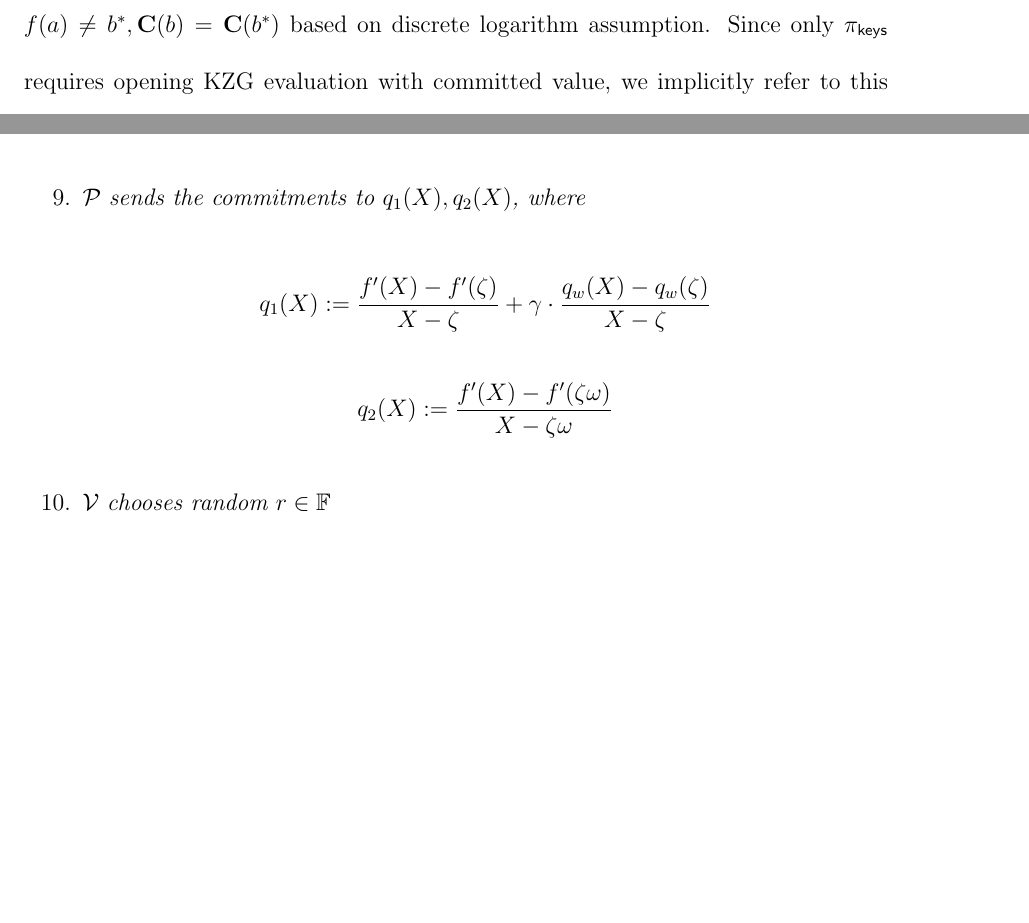
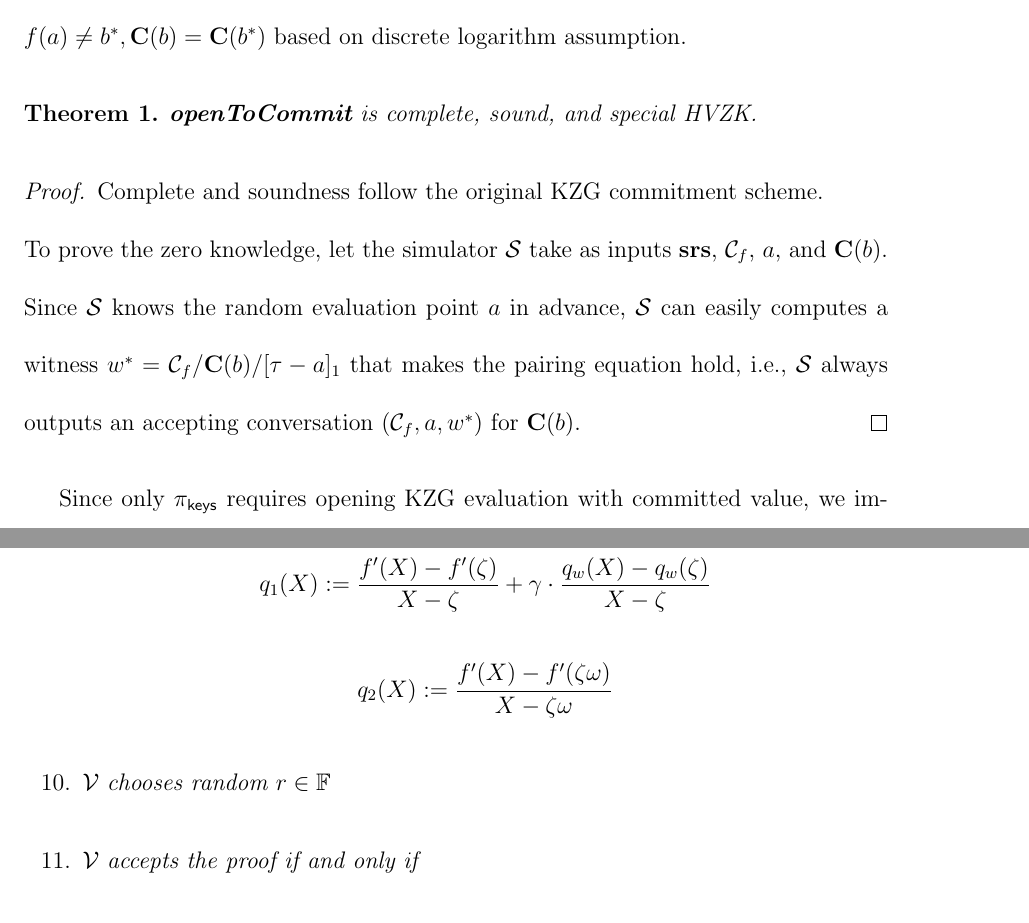
Before and after one commit to Shvier/MASc-thesis-2024, a LaTeX thesis (main.tex, which reads sections/chapters/chapter2.tex): two parts of pages 32 and 33 of 64 before the commit and two parts of pages 32 and 34 of 65 after it, joined at a grey line, cut so that both start at the same text, the shorter picture padded with empty space. Compiled offline with pdfLaTeX.

Commit message:
add special HVZK for openToCommit

```diff
--- a/sections/chapters/chapter2.tex
+++ b/sections/chapters/chapter2.tex
@@ -206,7 +206,15 @@ By Definition~\ref{def:pcs}, to prove $b$ is the evaluation of $f(a)$, $\prv$ re
     \[ e(\cm/\textbf{C}(b),[1]_2)=e(w,[\tau-a]_2) \]
 \end{enumerate}
 \end{lemma}
-This does not violate the soundness of the original KZG commitment scheme. Note $\textbf{C}(b)$ is a Pedersen commitment. Recall the computational binding property of Pedersen commitment, that means it is infeasible for $\prv$ to compute a $b^*$ such that $f(a)\ne{b^*},\textbf{C}(b)=\textbf{C}(b^*)$ based on discrete logarithm assumption. Since only \bootstrap requires opening KZG evaluation with committed value, we implicitly refer to this variaint opening scheme in the context of \bootstrap.
+This does not violate the soundness of the original KZG commitment scheme. Note $\textbf{C}(b)$ is a Pedersen commitment. Recall the computational binding property of Pedersen commitment, that means it is infeasible for $\prv$ to compute a $b^*$ such that $f(a)\ne{b^*},\textbf{C}(b)=\textbf{C}(b^*)$ based on discrete logarithm assumption.
+\begin{theorem}
+\textbf{openToCommit} is complete, sound, and special HVZK.
+\end{theorem}
+\begin{proof}
+Complete and soundness follow the original KZG commitment scheme. \\
+To prove the zero knowledge, let the simulator $\mathcal{S}$ take as inputs $\textbf{srs}$, $\cm_f$, $a$, and $\textbf{C}(b)$. Since $\mathcal{S}$ knows the random evaluation point $a$ in advance, $\mathcal{S}$ can easily computes a witness $w^*=\cm_f/\textbf{C}(b)/[\tau-a]_1$ that makes the pairing equation hold, i.e., $\mathcal{S}$ always outputs an accepting conversation $(\cm_f,a,w^*)$ for $\textbf{C}(b)$.
+\end{proof}
+Since only \bootstrap requires opening KZG evaluation with committed value, we implicitly refer to this variaint opening scheme in the context of \bootstrap.
 
 \subsection{Batched Opening with Zero-Knowledge Extension ($\open$)}
 \label{sec:kgzzkp}
```
Also changed, not shown: main.pdf.
